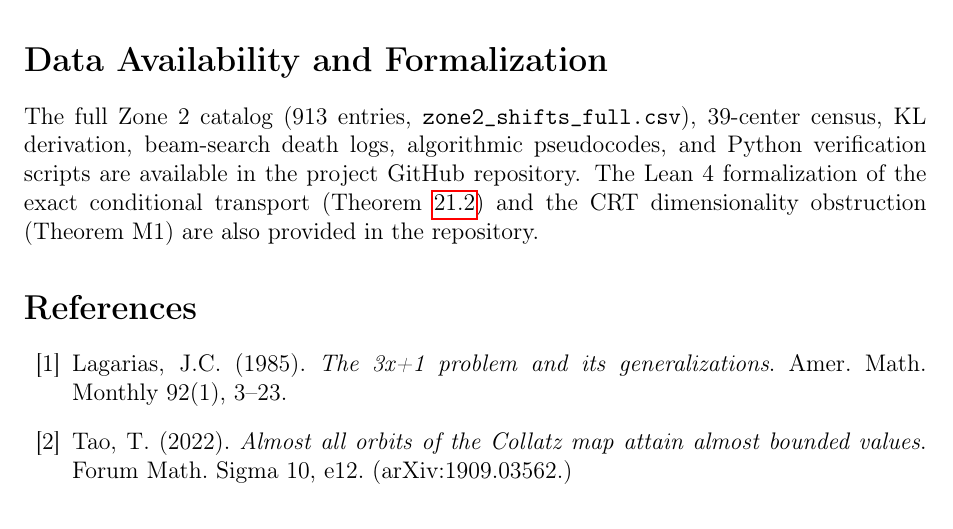
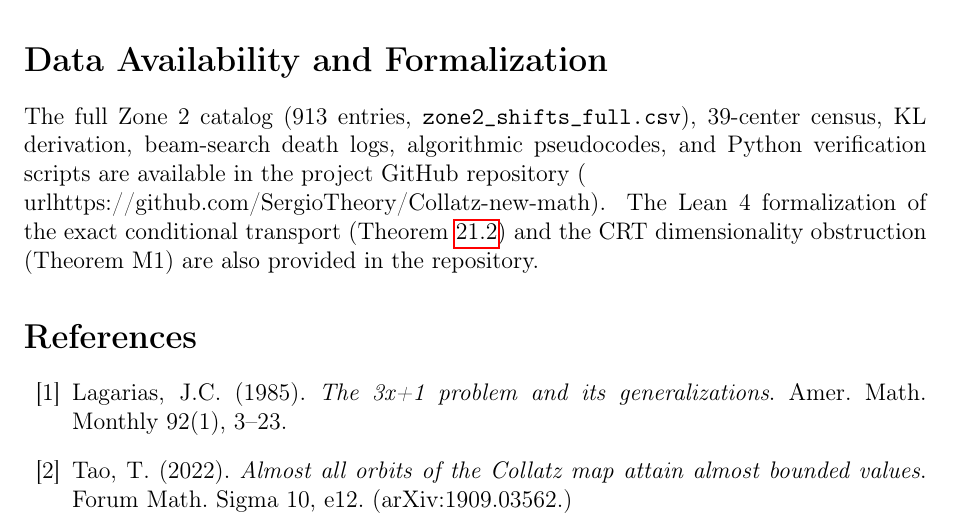
Before and after one commit to SergioTheory/Collatz-new-math, a LaTeX paper (papers/Collatz_Architecture_Full.tex): part of page 43 of 44, cut so that both start at the same text. Compiled offline with pdfLaTeX.

Commit message:
Add GitHub URL to Data Availability section

```diff
--- a/papers/Collatz_Architecture_Full.tex
+++ b/papers/Collatz_Architecture_Full.tex
@@ -2049,7 +2049,7 @@ seen clearly across the gap.  Whether that gap can be crossed is a question
 for mathematics that does not yet exist.
 
 \section*{Data Availability and Formalization}
-The full Zone 2 catalog (913 entries, \texttt{zone2\_shifts\_full.csv}), 39-center census, KL derivation, beam-search death logs, algorithmic pseudocodes, and Python verification scripts are available in the project GitHub repository. The Lean 4 formalization of the exact conditional transport (Theorem~\ref{thm:exact_conditional_transport}) and the CRT dimensionality obstruction (Theorem~M1) are also provided in the repository.
+The full Zone 2 catalog (913 entries, \texttt{zone2\_shifts\_full.csv}), 39-center census, KL derivation, beam-search death logs, algorithmic pseudocodes, and Python verification scripts are available in the project GitHub repository (\\url{https://github.com/SergioTheory/Collatz-new-math}). The Lean 4 formalization of the exact conditional transport (Theorem~\ref{thm:exact_conditional_transport}) and the CRT dimensionality obstruction (Theorem~M1) are also provided in the repository.
 
 
 \begin{thebibliography}{99}
```
Also changed, not shown: 1 other file.
